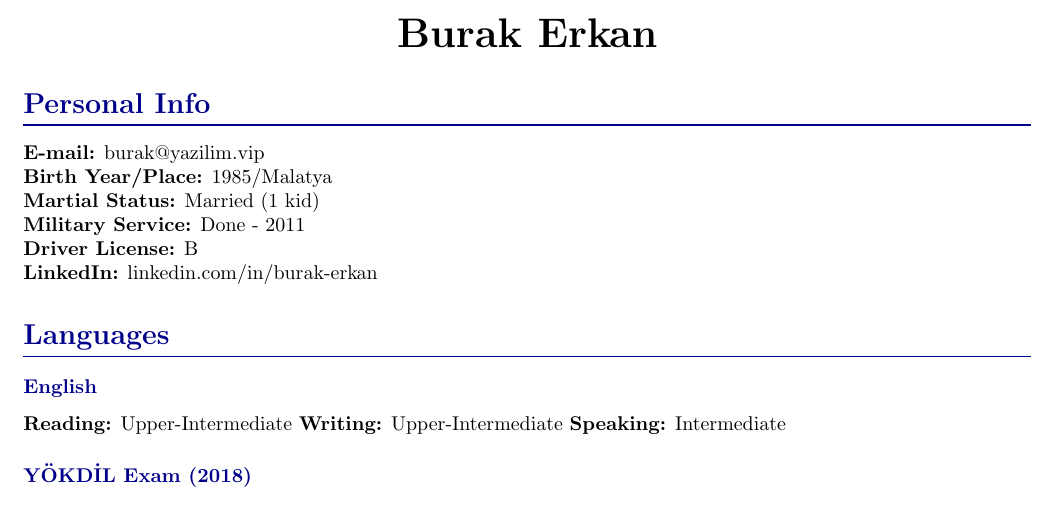
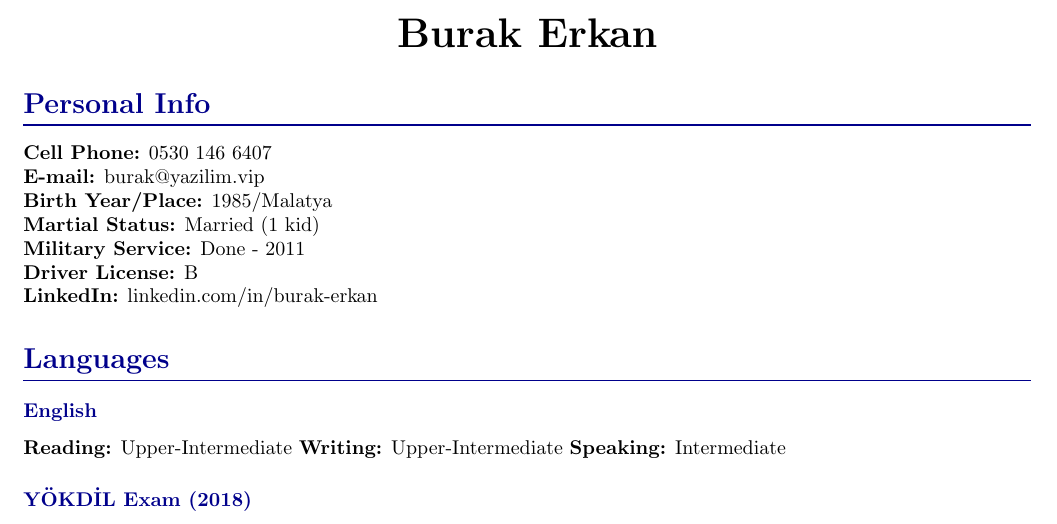
Before and after one commit to yazilim-vip/curriculum-vitae, a LaTeX CV (burak-cv/index.tex, which reads burak-cv/src/sections/personal-info.tex): part of page 1 of 3, cut so that both start at the same text. Compiled offline with pdfLaTeX.

Commit message:
BE cep no eklendi

```diff
--- a/burak-cv/src/sections/personal-info.tex
+++ b/burak-cv/src/sections/personal-info.tex
@@ -1,4 +1,5 @@
 \CvSection{Personal Info}{
+    \noindent \textbf{Cell Phone:} 0530 146 6407 \\
     \noindent \textbf{E-mail:} burak@yazilim.vip \\
     \noindent \textbf{Birth Year/Place:} 1985/Malatya \\
     \noindent \textbf{Martial Status:} Married (1 kid) \\
```
